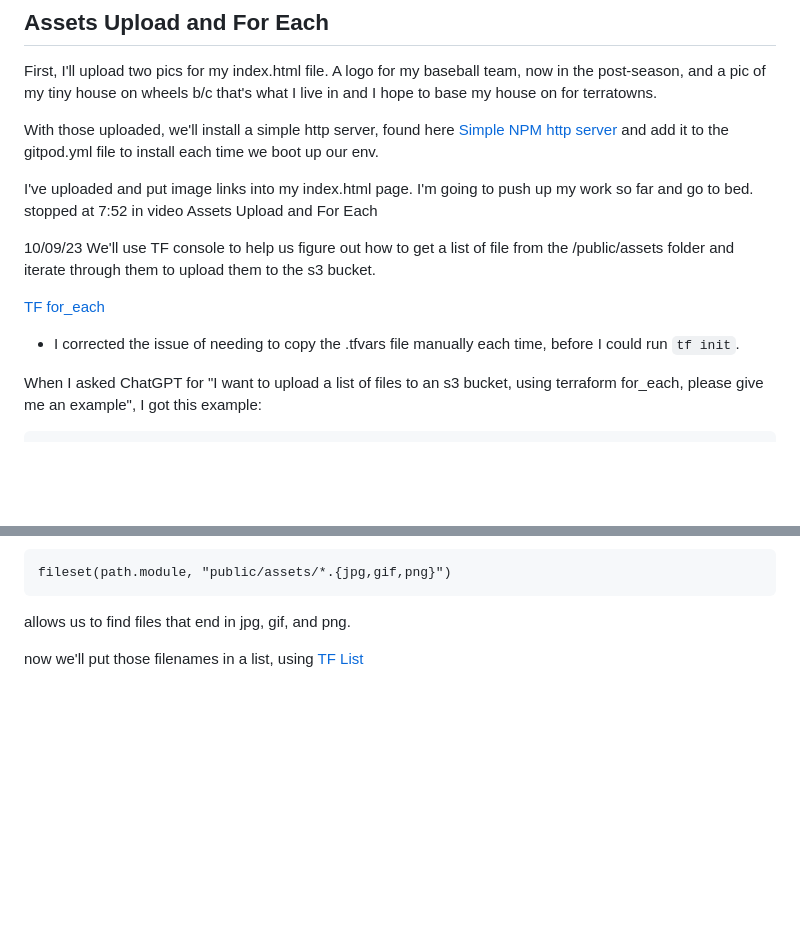
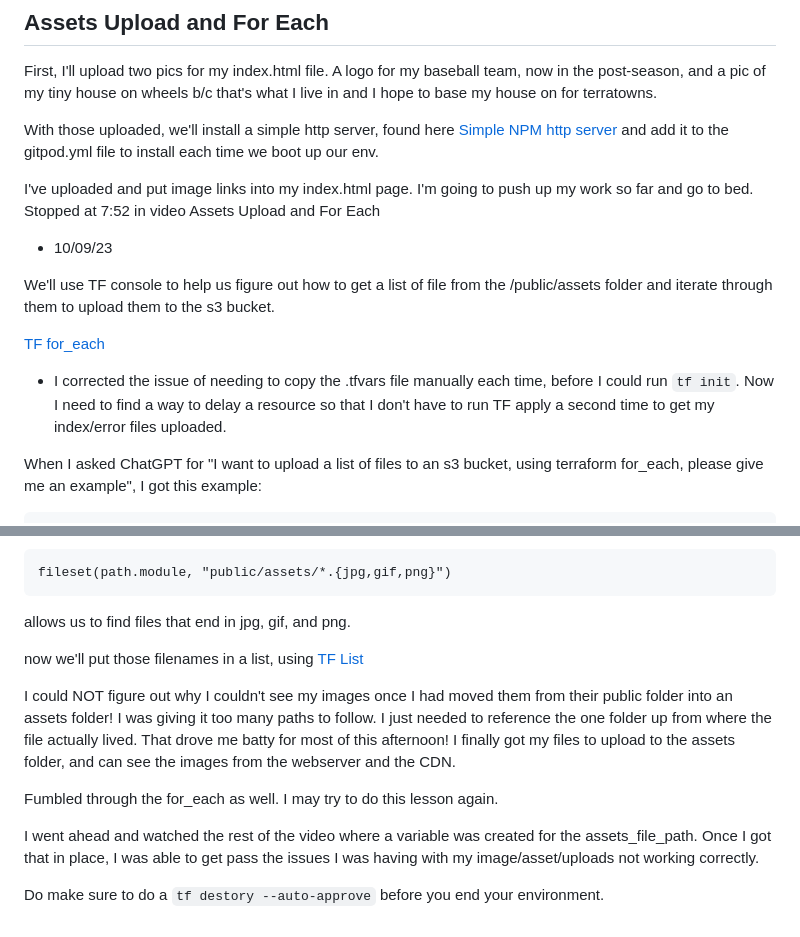
Before and after one commit to Minnkhantkyaw/terraform-beginner, a Markdown page: journal/week1.md, 2 parts joined by grey strips. Rendered like a GitHub page; blank space fills up the shorter version.

Commit message:
#42 Final push, README updated

````diff
--- a/journal/week1.md
+++ b/journal/week1.md
@@ -620,14 +620,15 @@ With those uploaded, we'll install a simple http server, found here [Simple NPM
 
 I've uploaded and put image links into my index.html page.
 I'm going to push up my work so far and go to bed.
-stopped at 7:52 in video Assets Upload and For Each
+Stopped at 7:52 in video Assets Upload and For Each
 
-10/09/23
+- 10/09/23
+
 We'll use TF console to help us figure out how to get a list of file from the /public/assets folder and iterate through them to upload them to the s3 bucket.
 
 [TF for_each](https://developer.hashicorp.com/terraform/language/meta-arguments/for_each)
 
-- I corrected the issue of needing to copy the .tfvars file manually each time, before I could run ``` tf init ```.
+- I corrected the issue of needing to copy the .tfvars file manually each time, before I could run ``` tf init ```.  Now I need to find a way to delay a resource so that I don't have to run TF apply a second time to get my index/error files uploaded.
 
 When I asked ChatGPT for "I want to upload a list of files to an s3 bucket, using terraform for_each, please give me an example", I got this example:
 
@@ -677,3 +678,12 @@ fileset(path.module, "public/assets/*.{jpg,gif,png}")
 allows us to find files that end in jpg, gif, and png.
 
 now we'll put those filenames in a list, using [TF List](https://developer.hashicorp.com/terraform/language/functions/list)
+
+I could NOT figure out why I couldn't see my images once I had moved them from their public folder into an assets folder!  I was giving it too many paths to follow. I just needed to reference the one folder up from where the file actually lived. That drove me batty for most of this afternoon!
+I finally got my files to upload to the assets folder, and can see the images from the webserver and the CDN.
+
+Fumbled through the for_each as well. I may try to do this lesson again.
+
+I went ahead and watched the rest of the video where a variable was created for the assets_file_path.  Once I got that in place, I was able to get pass the issues I was having with my image/asset/uploads not working correctly.
+
+Do make sure to do a ``` tf destory --auto-approve ``` before you end your environment.
````
